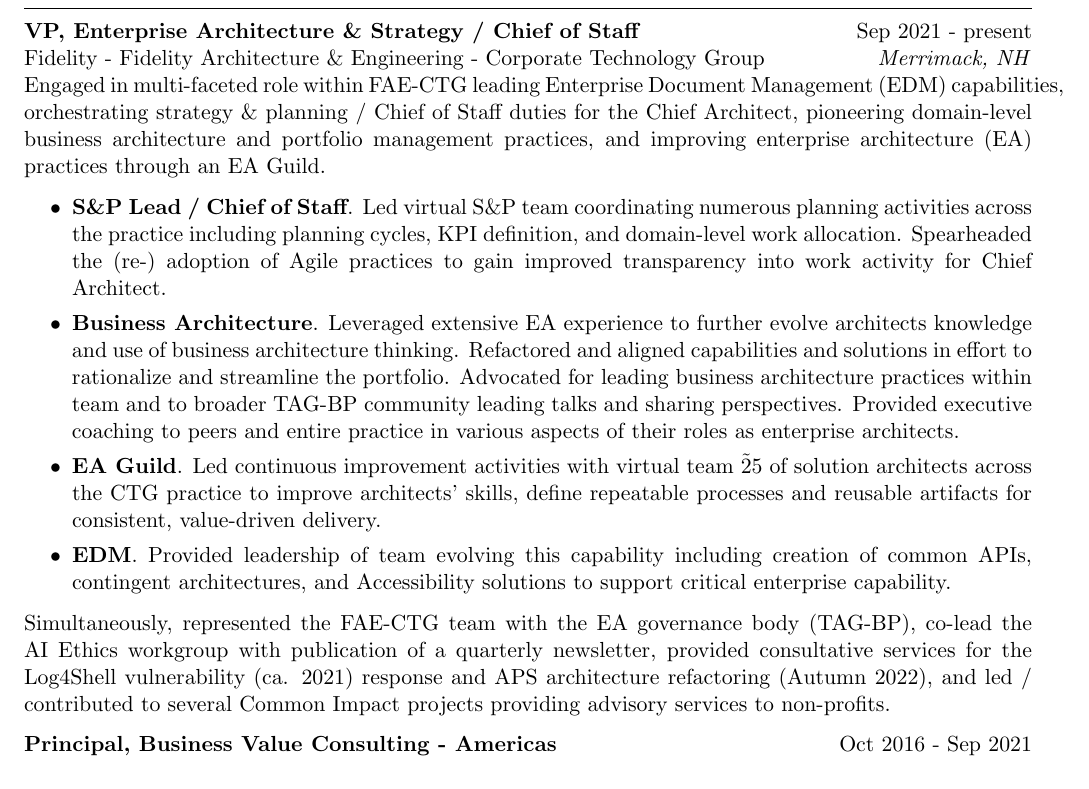
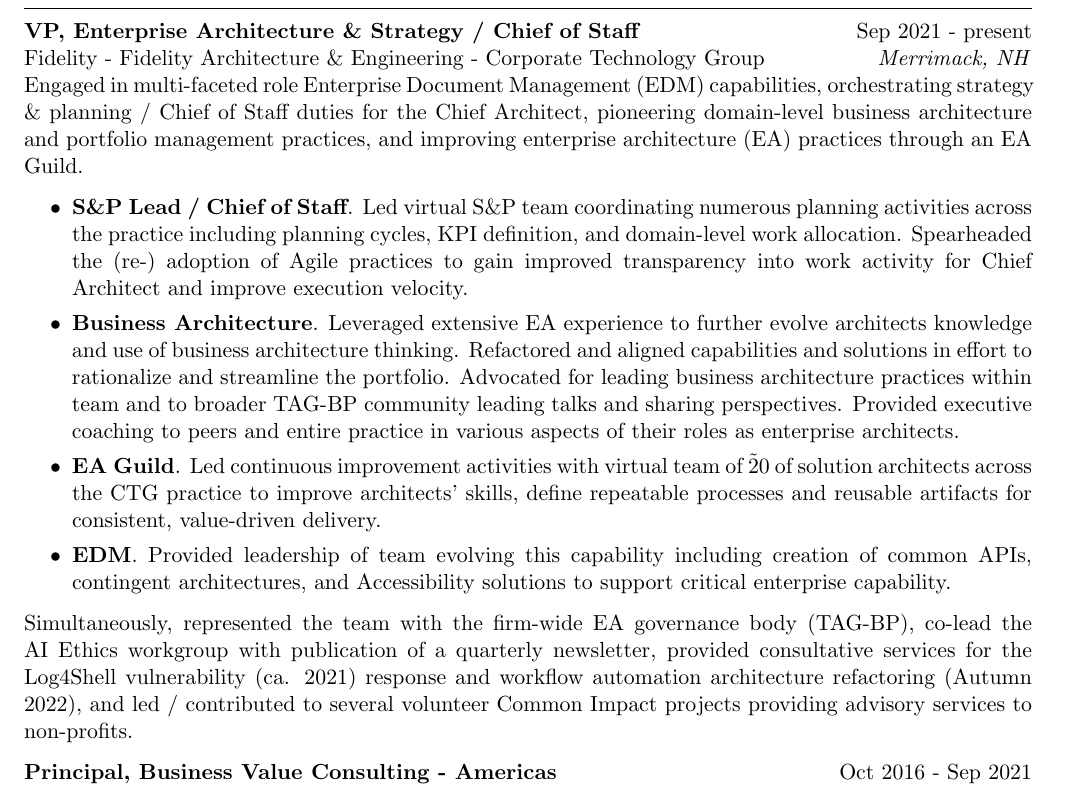
Before and after one commit to ericstephens/ericstephens.github.io, a LaTeX CV (resume.tex): part of page 1 of 3, cut so that both start at the same text. Compiled offline with pdfLaTeX.

Commit message:
minor updates

```diff
--- a/resume.tex
+++ b/resume.tex
@@ -20,17 +20,17 @@
 
 \textbf{VP, Enterprise Architecture \& Strategy / Chief of Staff} \hfill Sep 2021 - present\\
 Fidelity - Fidelity Architecture \& Engineering - Corporate Technology Group \hfill \textit{Merrimack, NH}\\
-Engaged in multi-faceted role within FAE-CTG leading Enterprise Document Management (EDM) capabilities, orchestrating strategy \& planning / Chief of Staff duties for the Chief Architect, pioneering domain-level business architecture and portfolio management practices, and improving enterprise architecture (EA) practices through an EA Guild.
+Engaged in multi-faceted role  Enterprise Document Management (EDM) capabilities, orchestrating strategy \& planning / Chief of Staff duties for the Chief Architect, pioneering domain-level business architecture and portfolio management practices, and improving enterprise architecture (EA) practices through an EA Guild.
 
 \begin{itemize}
    \itemsep -3pt {}
-   \item \textbf{S\&P Lead / Chief of Staff}. Led virtual S\&P team coordinating numerous planning activities across the practice including planning cycles, KPI definition, and domain-level work allocation. Spearheaded the (re-) adoption of Agile practices to gain improved transparency into work activity for Chief Architect.
+   \item \textbf{S\&P Lead / Chief of Staff}. Led virtual S\&P team coordinating numerous planning activities across the practice including planning cycles, KPI definition, and domain-level work allocation. Spearheaded the (re-) adoption of Agile practices to gain improved transparency into work activity for Chief Architect and improve execution velocity.
    \item \textbf{Business Architecture}. Leveraged extensive EA experience to further evolve architects knowledge and use of business architecture thinking. Refactored and aligned capabilities and solutions in effort to rationalize and streamline the portfolio. Advocated for leading business architecture practices within team and to broader TAG-BP community leading talks and sharing perspectives. Provided executive coaching to peers and entire practice in various aspects of their roles as enterprise architects.
-   \item \textbf{EA Guild}. Led continuous improvement activities with virtual team \~25 of solution architects across the CTG practice to improve architects' skills, define repeatable processes and reusable artifacts for consistent, value-driven delivery.
+   \item \textbf{EA Guild}. Led continuous improvement activities with virtual team of \~20 of solution architects across the CTG practice to improve architects' skills, define repeatable processes and reusable artifacts for consistent, value-driven delivery.
    \item \textbf{EDM}. Provided leadership of team evolving this capability including creation of common APIs, contingent architectures, and Accessibility solutions to support critical enterprise capability.
  \end{itemize}
 
-Simultaneously, represented the FAE-CTG team with the EA governance body (TAG-BP), co-lead the AI Ethics workgroup with publication of a quarterly newsletter, provided consultative services for the Log4Shell vulnerability (ca. 2021) response and APS architecture refactoring (Autumn 2022), and led / contributed to several Common Impact projects providing advisory services to non-profits.
+Simultaneously, represented the team with the firm-wide EA governance body (TAG-BP), co-lead the AI Ethics workgroup with publication of a quarterly newsletter, provided consultative services for the Log4Shell vulnerability (ca. 2021) response and workflow automation architecture refactoring (Autumn 2022), and led / contributed to several volunteer Common Impact projects providing advisory services to non-profits.
 
 \textbf{Principal, Business Value Consulting - Americas} \hfill Oct 2016 - Sep 2021\\
 Commvault \hfill \textit{Tinton Falls, NJ}\\
```
Also changed, not shown: resume.pdf.
